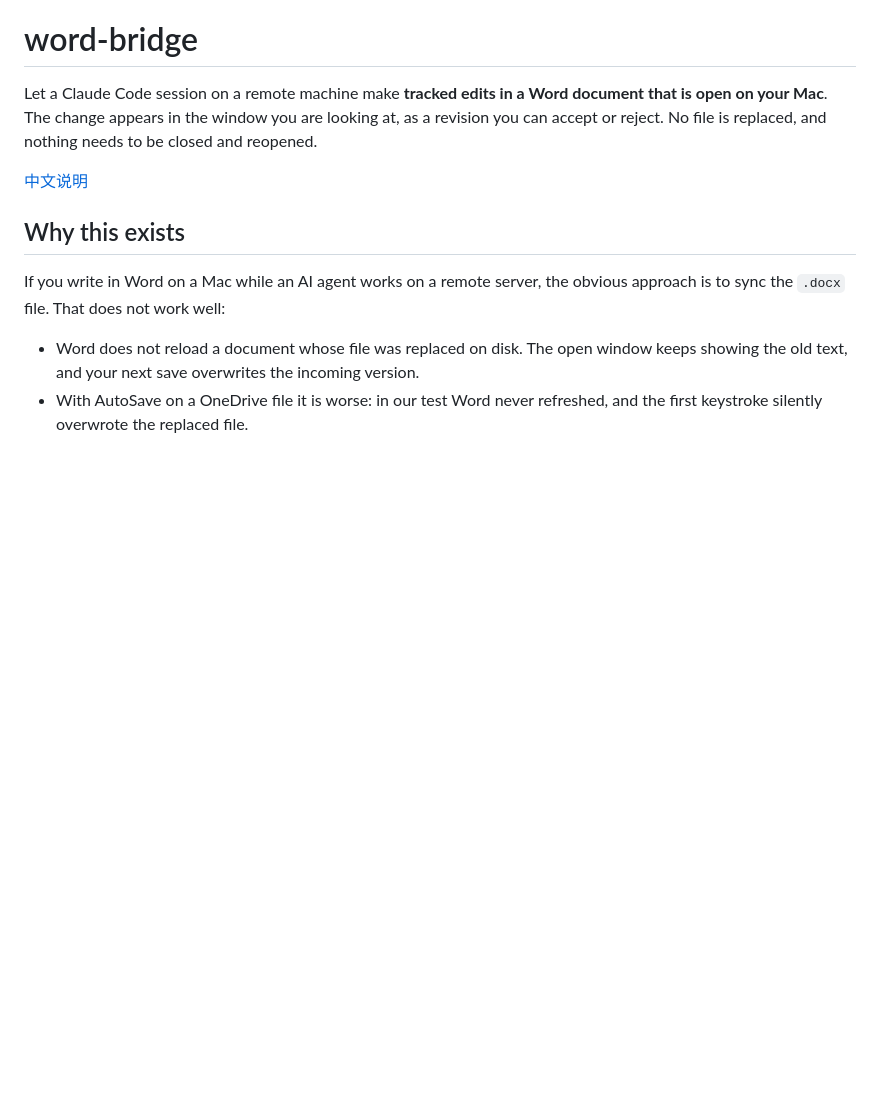
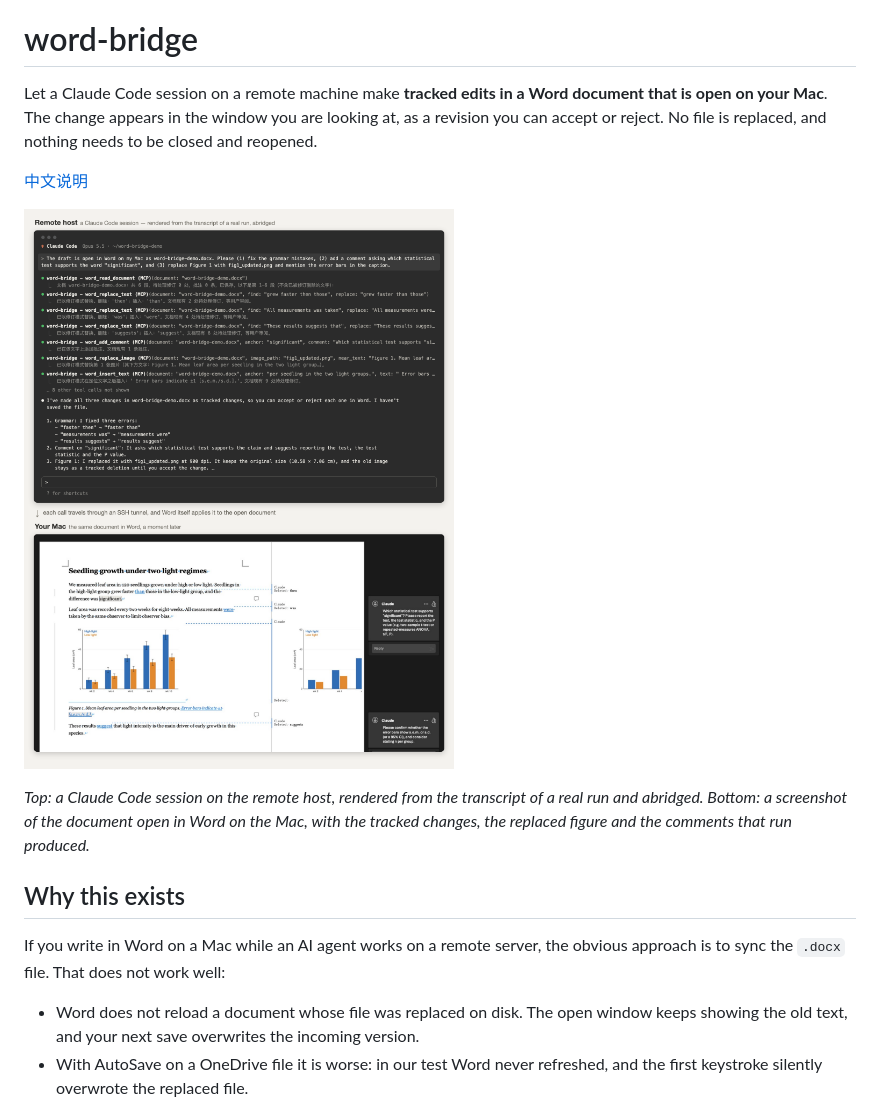
Before and after one commit to PeixiongYuan/word-bridge, a Markdown page: README.md, the part around the change. Rendered like a GitHub page; pictures changed too: docs/demo.png (added); blank space fills up the shorter version.

```diff
--- a/README.md
+++ b/README.md
@@ -3,6 +3,10 @@
 Let a Claude Code session on a remote machine make **tracked edits in a Word document that is open on your Mac**. The change appears in the window you are looking at, as a revision you can accept or reject. No file is replaced, and nothing needs to be closed and reopened.
 
 [中文说明](README.zh-CN.md)
+
+![A Claude Code session on the remote host, and the same document in Word on the Mac a moment later](docs/demo.png)
+
+*Top: a Claude Code session on the remote host, rendered from the transcript of a real run and abridged. Bottom: a screenshot of the document open in Word on the Mac, with the tracked changes, the replaced figure and the comments that run produced.*
 
 ## Why this exists
 
```
Also changed, not shown: README.zh-CN.md (+4 -0 lines).
